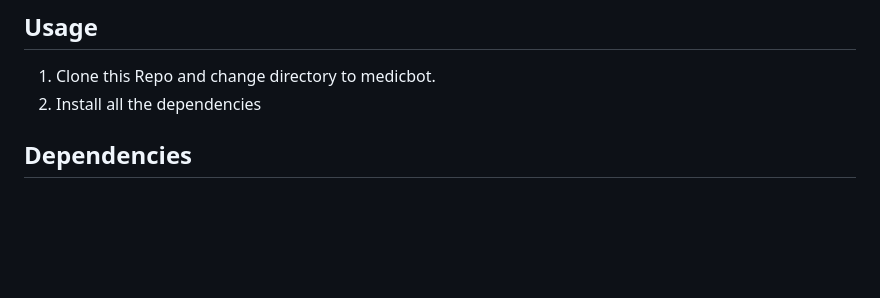
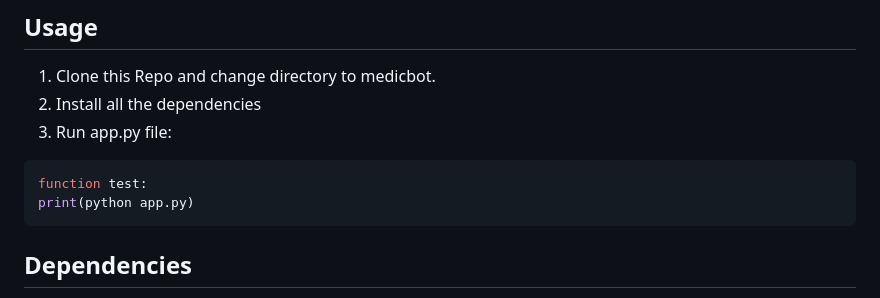
Before and after one commit to Krishnann-s/Self_Learning_Bot, a Markdown page: README.md, the part around the change. Drawn GitHub-style; blank space fills up the shorter version.

````diff
--- a/README.md
+++ b/README.md
@@ -39,6 +39,11 @@ Discuss evaluation metrics and methodologies used to assess the ChatBot's effect
 ## Usage
 1. Clone this Repo and change directory to medicbot.
 2. Install all the dependencies
+3. Run app.py file:
+``` python
+function test:
+print(python app.py)
+```
 ## Dependencies
 * __TensorFlow__: Used for building and training machine learning and deep learning models.
 Installation: ```pip install tensorflow```
````
